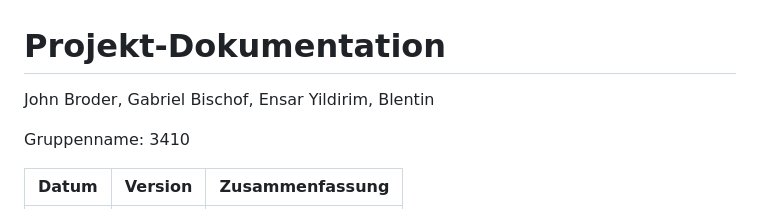
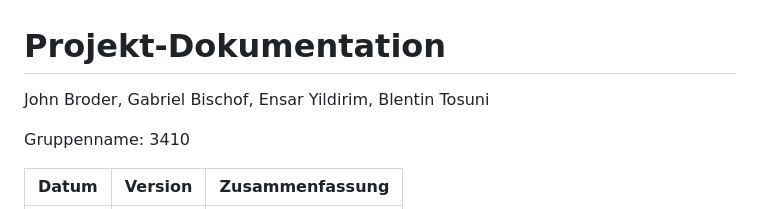
Before and after one commit to Blentin05/LA_1302, a Markdown page: Projektdokumentation.md, the part around the change. GitHub-like rendering.

```diff
--- a/Projektdokumentation.md
+++ b/Projektdokumentation.md
@@ -1,6 +1,6 @@
 # Projekt-Dokumentation
 
-John Broder, Gabriel Bischof, Ensar Yildirim, Blentin
+John Broder, Gabriel Bischof, Ensar Yildirim, Blentin Tosuni
 
 Gruppenname: 3410
 
```
